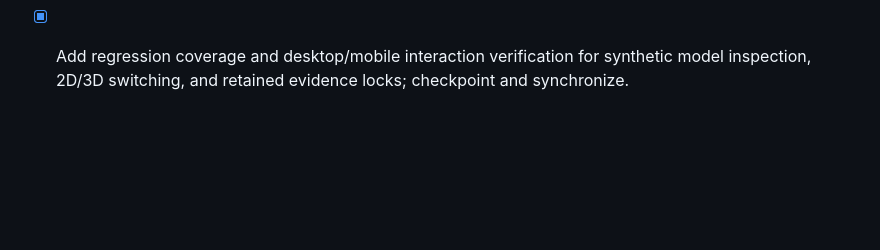
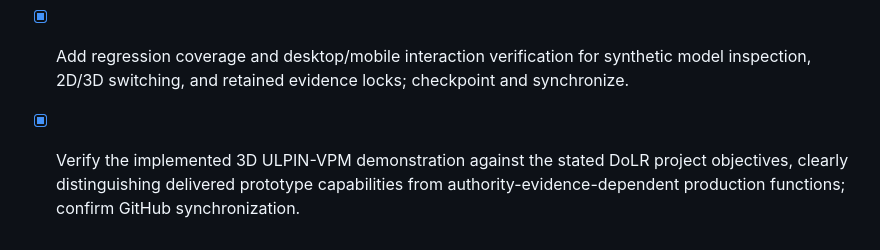
Before and after one commit to laggincodes/Sthara, a Markdown page: todo.md, the part around the change. Rendered like a GitHub page; blank space fills up the shorter version.

Commit message:
Checkpoint: Verified that the current 3D ULPIN-VPM implementation aligns with the DoLR demonstration objectives through source-aware spatial search, Cesium/Three.js 3D context, evidence tiers, authority intake, 2D/3D synthetic-map controls, plan/GCP workflow templates, responsive controls, and evidence-safe ULPIN eligibility review. Confirmed that real cadastral geometry, legal ownership, surveyed GCPs, approved height extrusion, floor/BIM models, and vertical ULPIN issuance remain explicitly locked pending authoritative evidence. The latest code state is synchronized to GitHub.

```diff
--- a/todo.md
+++ b/todo.md
@@ -185,3 +185,4 @@
 - [x] Add a synthetic-demo map control that switches between 2D plan-style geometry and the clearly labelled 3D prototype volume without implying a cadastral boundary.
 - [x] Add a prominent persistent DEMO / NON-AUTHORITATIVE overlay whenever synthetic GCP geometry is visible.
 - [x] Add regression coverage and desktop/mobile interaction verification for synthetic model inspection, 2D/3D switching, and retained evidence locks; checkpoint and synchronize.
+- [x] Verify the implemented 3D ULPIN-VPM demonstration against the stated DoLR project objectives, clearly distinguishing delivered prototype capabilities from authority-evidence-dependent production functions; confirm GitHub synchronization.
```
